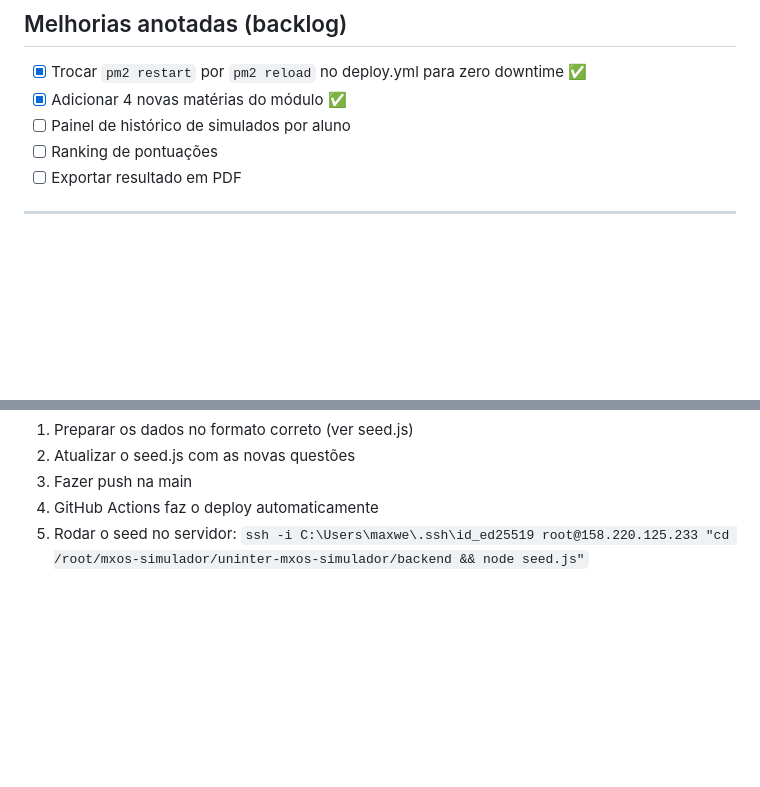
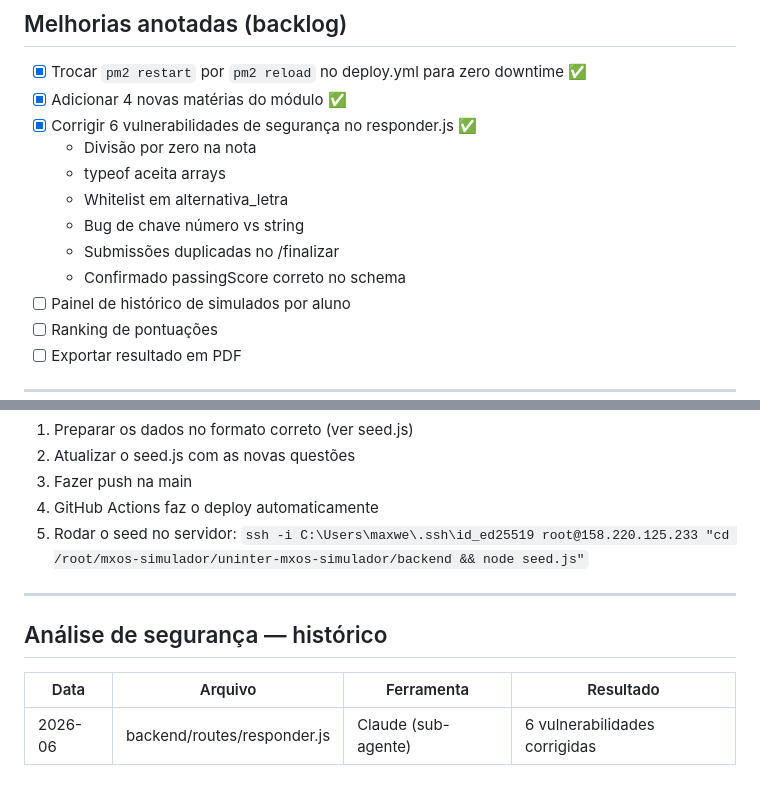
Before and after one commit to maxwellnasci/uninter-mxos-simulador, a Markdown page: CONTEXT.md, 2 parts joined by grey strips. Drawn GitHub-style; blank space fills up the shorter version.

Commit message:
docs: registra correções de segurança e histórico de análise no CONTEXT.md

```diff
--- a/CONTEXT.md
+++ b/CONTEXT.md
@@ -97,6 +97,13 @@ uninter-mxos-simulador/
 
 - [x] Trocar `pm2 restart` por `pm2 reload` no deploy.yml para zero downtime ✅
 - [x] Adicionar 4 novas matérias do módulo ✅
+- [x] Corrigir 6 vulnerabilidades de segurança no responder.js ✅
+  - Divisão por zero na nota
+  - typeof aceita arrays
+  - Whitelist em alternativa_letra
+  - Bug de chave número vs string
+  - Submissões duplicadas no /finalizar
+  - Confirmado passingScore correto no schema
 - [ ] Painel de histórico de simulados por aluno
 - [ ] Ranking de pontuações
 - [ ] Exportar resultado em PDF
@@ -130,3 +137,12 @@ uninter-mxos-simulador/
 4. GitHub Actions faz o deploy automaticamente
 5. Rodar o seed no servidor:
    `ssh -i C:\Users\maxwe\.ssh\id_ed25519 root@158.220.125.233 "cd /root/mxos-simulador/uninter-mxos-simulador/backend && node seed.js"`
+
+
+---
+
+## Análise de segurança — histórico
+
+| Data | Arquivo | Ferramenta | Resultado |
+|------|---------|------------|-----------|
+| 2026-06 | backend/routes/responder.js | Claude (sub-agente) | 6 vulnerabilidades corrigidas |
```
